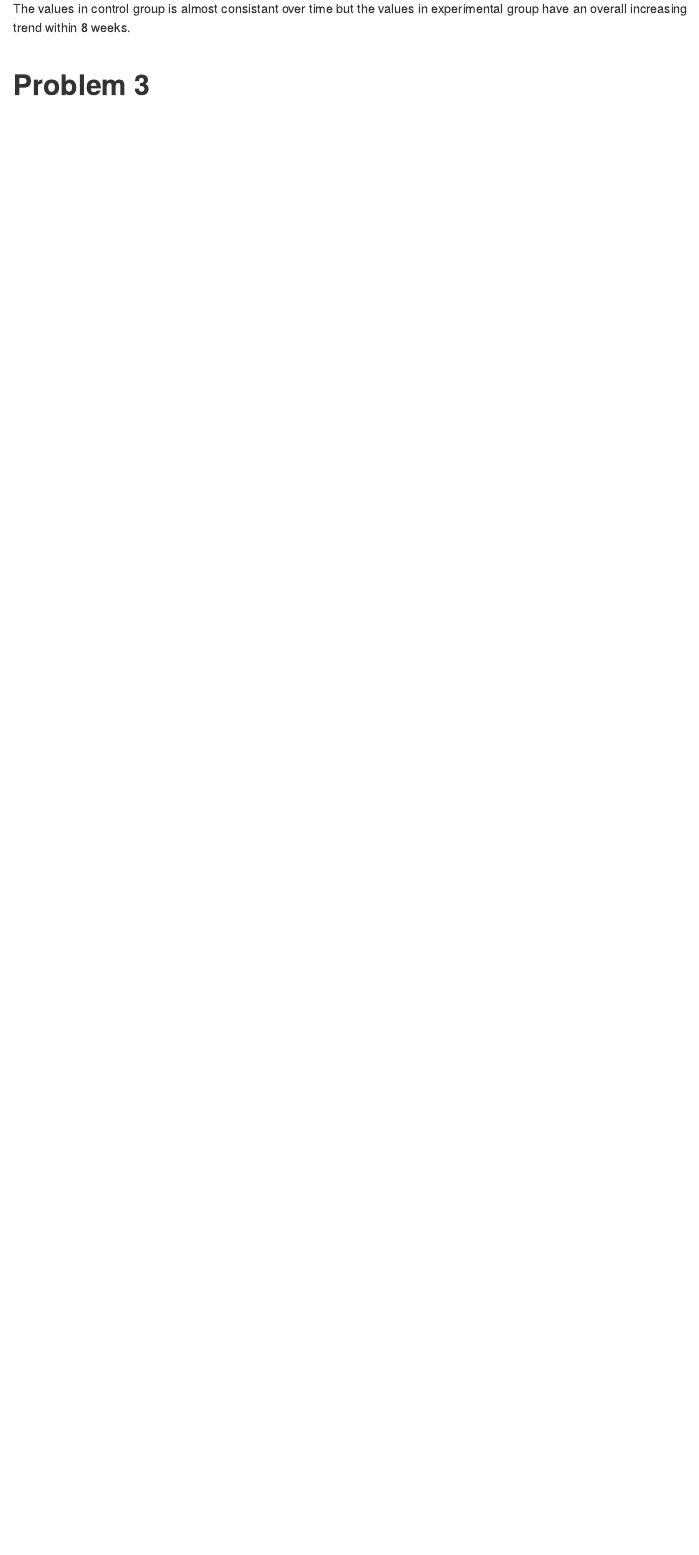
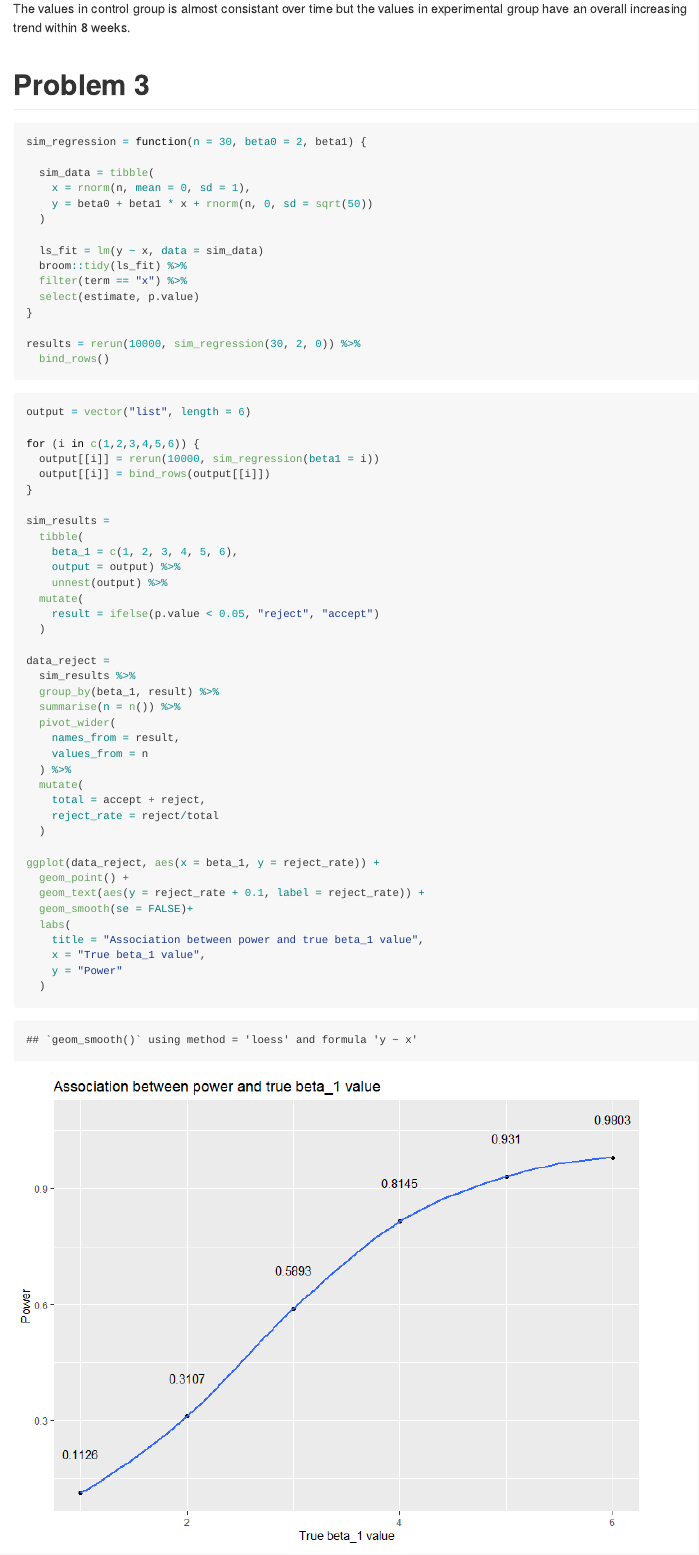
Before and after one commit to lyyleah7/p8105_hw5_yl4350, an R Markdown document (p8105_hw5_yl4350.Rmd): the page in a window 1100 px wide, from 7380 px down. The pictures show the output file p8105_hw5_yl4350.md that the author committed with the source, drawn offline in the style of GitHub.

Commit message:
finish problem 3

````diff
--- a/p8105_hw5_yl4350.Rmd
+++ b/p8105_hw5_yl4350.Rmd
@@ -117,5 +117,58 @@ The values in control group is almost consistant over time but the values in exp
 # Problem 3
 
 ```{r}
+sim_regression = function(n = 30, beta0 = 2, beta1) {
 
+  sim_data = tibble(
+    x = rnorm(n, mean = 0, sd = 1),
+    y = beta0 + beta1 * x + rnorm(n, 0, sd = sqrt(50))
+  )
+
+  ls_fit = lm(y ~ x, data = sim_data)
+  broom::tidy(ls_fit) %>%
+  filter(term == "x") %>%
+  select(estimate, p.value)
+}
+
+results = rerun(10000, sim_regression(30, 2, 0)) %>%
+  bind_rows()
 ```
+
+```{r}
+output = vector("list", length = 6)
+
+for (i in c(1,2,3,4,5,6)) {
+  output[[i]] = rerun(10000, sim_regression(beta1 = i))
+  output[[i]] = bind_rows(output[[i]])
+}
+
+sim_results =
+  tibble(
+    beta_1 = c(1, 2, 3, 4, 5, 6),
+    output = output) %>%
+    unnest(output) %>%
+  mutate(
+    result = ifelse(p.value < 0.05, "reject", "accept")
+  )
+
+data_reject =
+  sim_results %>%
+  group_by(beta_1, result) %>%
+  summarise(n = n()) %>%
+  pivot_wider(
+    names_from = result,
+    values_from = n
+  ) %>%
+  mutate(
+    total = accept + reject,
+    reject_rate = reject/total
+  )
+
+ggplot(data_reject, aes(x = beta_1, y = reject_rate)) +
+  geom_point() +
+  geom_text(aes(y = reject_rate + 0.1, label = reject_rate)) +
+  geom_smooth(se = FALSE)+
+  labs(
+    title = "Association between power and true beta_1 value",
+    x = "True beta_1 value",
+    y = "Power"
````
Also changed, not shown: p8105_hw5_yl4350.md, p8105_hw5_yl4350_files/figure-gfm/unnamed-chunk-7-1.png (added), p8105_hw5_yl4350_files/figure-gfm/unnamed-chunk-8-1.png (added), p8105_hw5_yl4350_files/figure-gfm/unnamed-chunk-9-1.png (added), p8105_hw5_yl4350.Rmd (41 more changed lines).
